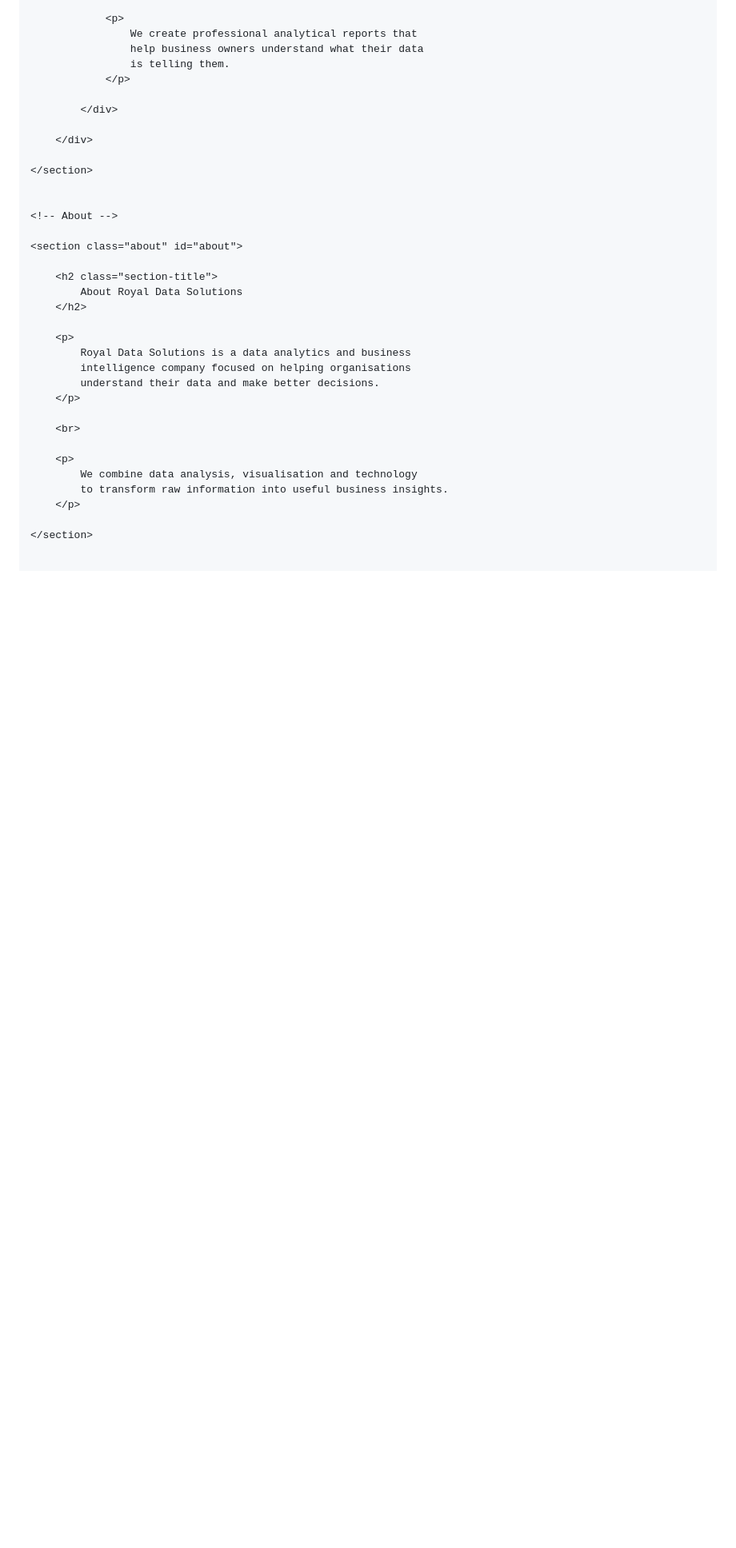
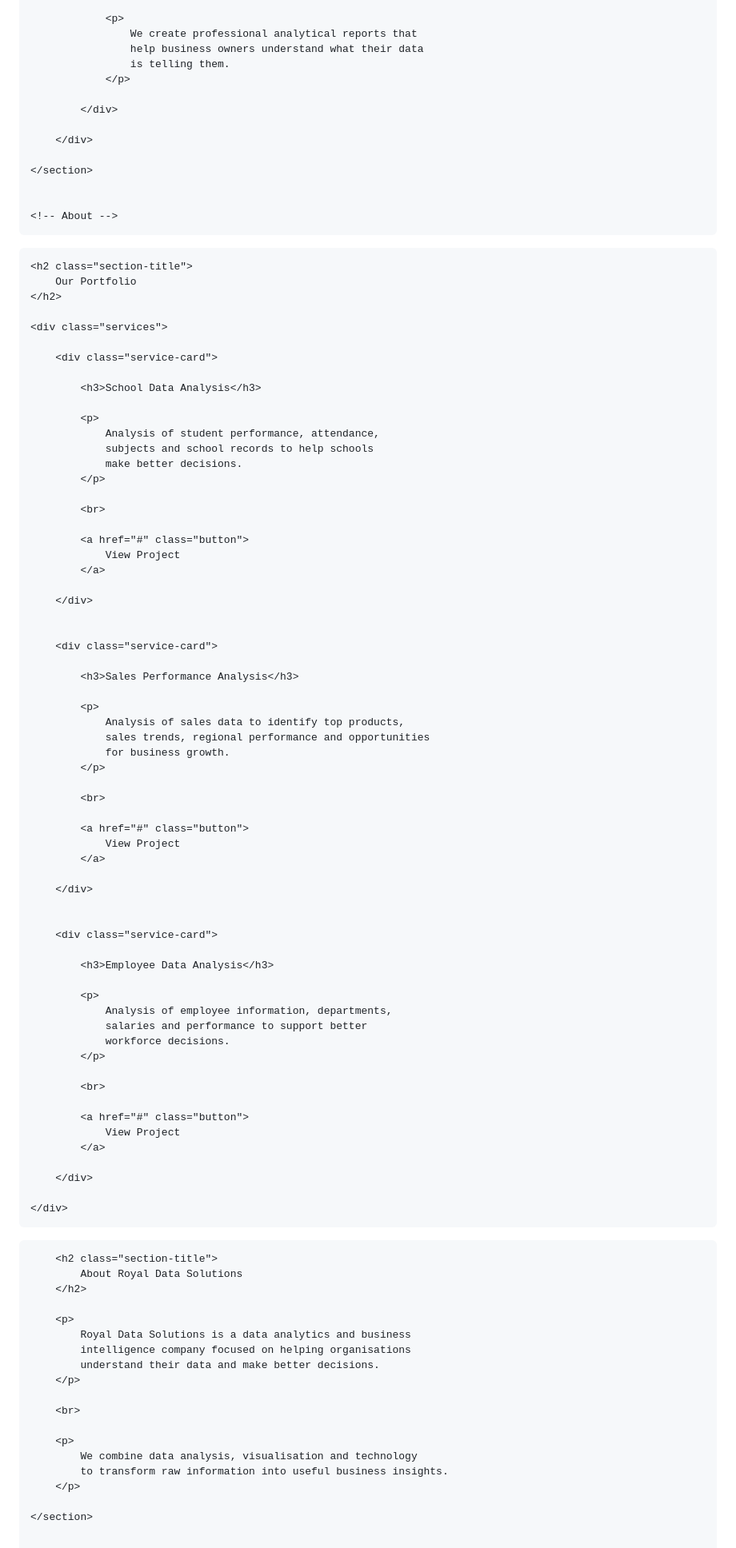
Before and after one commit to Royaltyworld/data-analytics-website, a Markdown page: README.md, the part around one of its changes. Shown at 80% size. Drawn GitHub-style; blank space fills up the shorter version.

```diff
--- a/README.md
+++ b/README.md
@@ -332,3 +332,71 @@
 
     <!-- About -->
 
+<!-- Portfolio -->
+
+<section id="portfolio">
+
+    <h2 class="section-title">
+        Our Portfolio
+    </h2>
+
+    <div class="services">
+
+        <div class="service-card">
+
+            <h3>School Data Analysis</h3>
+
+            <p>
+                Analysis of student performance, attendance,
+                subjects and school records to help schools
+                make better decisions.
+            </p>
+
+            <br>
+
+            <a href="#" class="button">
+                View Project
+            </a>
+
+        </div>
+
+
+        <div class="service-card">
+
+            <h3>Sales Performance Analysis</h3>
+
+            <p>
+                Analysis of sales data to identify top products,
+                sales trends, regional performance and opportunities
+                for business growth.
+            </p>
+
+            <br>
+
+            <a href="#" class="button">
+                View Project
+            </a>
+
+        </div>
+
+
+        <div class="service-card">
+
+            <h3>Employee Data Analysis</h3>
+
+            <p>
+                Analysis of employee information, departments,
+                salaries and performance to support better
+                workforce decisions.
+            </p>
+
+            <br>
+
+            <a href="#" class="button">
+                View Project
+            </a>
+
+        </div>
+
+    </div>
+
```
Also changed, not shown: other parts of README.md (+1 -0 lines).
